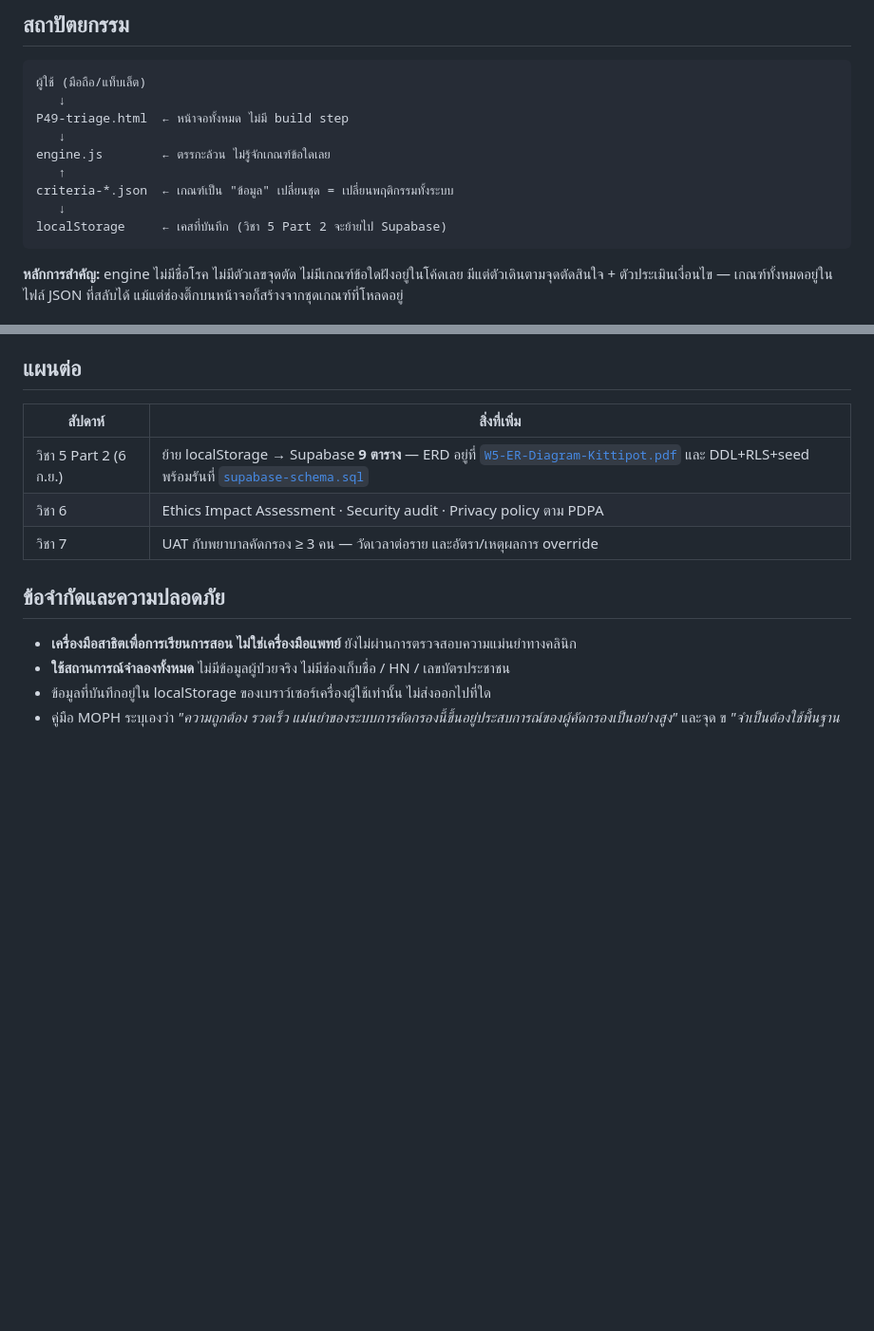
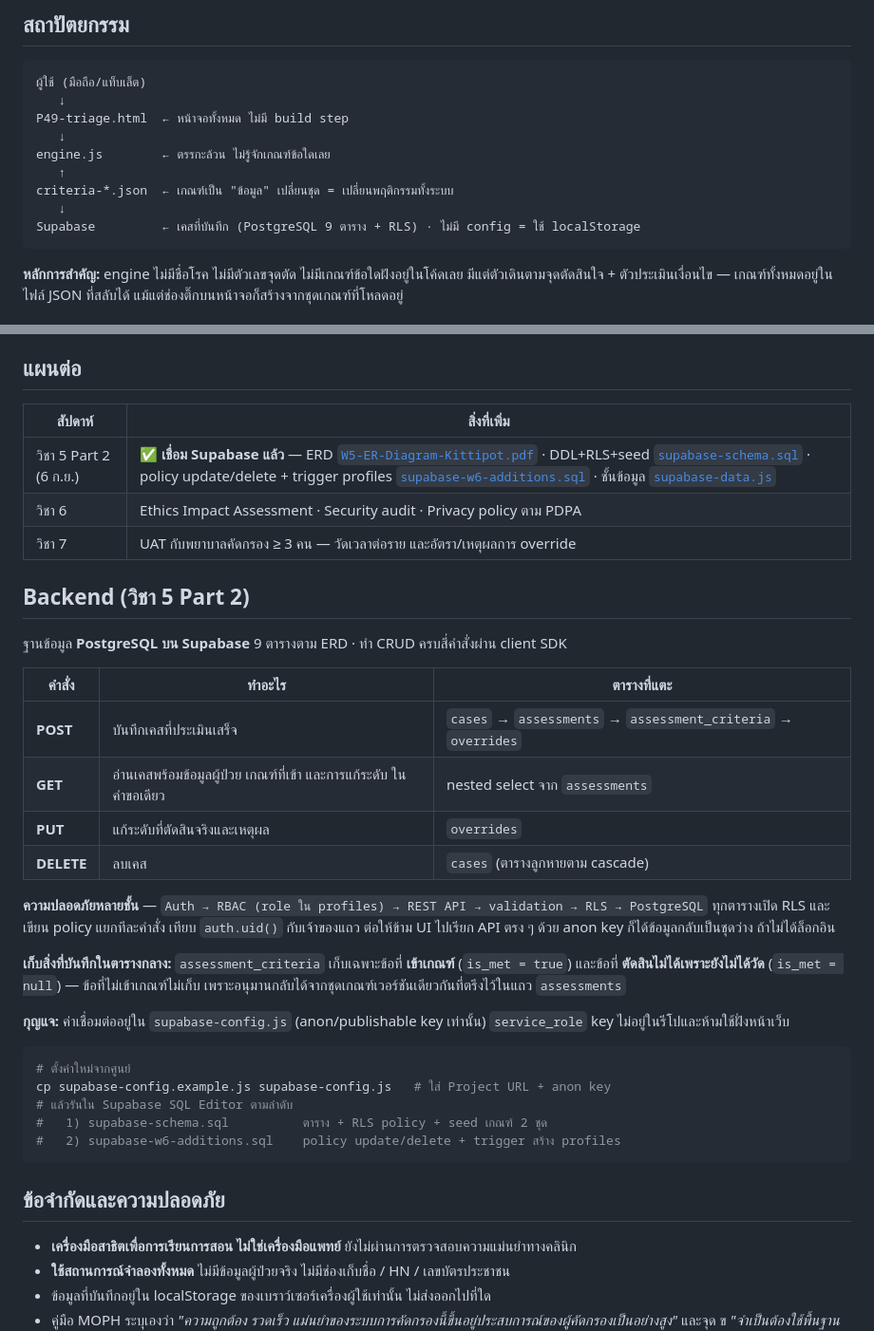
Before and after one commit to mikeysi124/ccme-vibecode-w5, a Markdown page: README.md, 2 parts joined by grey strips. Shown at 95% size. Drawn GitHub-style; blank space fills up the shorter version.

Commit message:
README: เพิ่มส่วน Backend วิชา 5 Part 2 (CRUD สี่คำสั่ง · defense in depth · วิธีตั้งค่าใหม่)
Co-Authored-By: Claude Opus 5 (1M context) <noreply@anthropic.com>
Claude-Session: https://claude.ai/code/session_01BDCQHsR1VZZKHwVKJcCB5D

````diff
--- a/README.md
+++ b/README.md
@@ -47,7 +47,7 @@ engine.js        ← ตรรกะล้วน ไม่รู้จักเ
    ↑
 criteria-*.json  ← เกณฑ์เป็น "ข้อมูล" เปลี่ยนชุด = เปลี่ยนพฤติกรรมทั้งระบบ
    ↓
-localStorage     ← เคสที่บันทึก (วิชา 5 Part 2 จะย้ายไป Supabase)
+Supabase         ← เคสที่บันทึก (PostgreSQL 9 ตาราง + RLS) · ไม่มี config = ใช้ localStorage
 ```
 
 **หลักการสำคัญ:** engine ไม่มีชื่อโรค ไม่มีตัวเลขจุดตัด ไม่มีเกณฑ์ข้อใดฝังอยู่ในโค้ดเลย
@@ -105,9 +105,39 @@ node gen-criteria-js.js      # รันใหม่ทุกครั้งท
 
 | สัปดาห์ | สิ่งที่เพิ่ม |
 |---|---|
-| วิชา 5 Part 2 (6 ก.ย.) | ย้าย localStorage → Supabase **9 ตาราง** — ERD อยู่ที่ [`W5-ER-Diagram-Kittipot.pdf`](W5-ER-Diagram-Kittipot.pdf) และ DDL+RLS+seed พร้อมรันที่ [`supabase-schema.sql`](supabase-schema.sql) |
+| วิชา 5 Part 2 (6 ก.ย.) | ✅ **เชื่อม Supabase แล้ว** — ERD [`W5-ER-Diagram-Kittipot.pdf`](W5-ER-Diagram-Kittipot.pdf) · DDL+RLS+seed [`supabase-schema.sql`](supabase-schema.sql) · policy update/delete + trigger profiles [`supabase-w6-additions.sql`](supabase-w6-additions.sql) · ชั้นข้อมูล [`supabase-data.js`](supabase-data.js) |
 | วิชา 6 | Ethics Impact Assessment · Security audit · Privacy policy ตาม PDPA |
 | วิชา 7 | UAT กับพยาบาลคัดกรอง ≥ 3 คน — วัดเวลาต่อราย และอัตรา/เหตุผลการ override |
+
+## Backend (วิชา 5 Part 2)
+
+ฐานข้อมูล **PostgreSQL บน Supabase** 9 ตารางตาม ERD · ทำ CRUD ครบสี่คำสั่งผ่าน client SDK
+
+| คำสั่ง | ทำอะไร | ตารางที่แตะ |
+|---|---|---|
+| **POST** | บันทึกเคสที่ประเมินเสร็จ | `cases` → `assessments` → `assessment_criteria` → `overrides` |
+| **GET** | อ่านเคสพร้อมข้อมูลผู้ป่วย เกณฑ์ที่เข้า และการแก้ระดับ ในคำขอเดียว | nested select จาก `assessments` |
+| **PUT** | แก้ระดับที่ตัดสินจริงและเหตุผล | `overrides` |
+| **DELETE** | ลบเคส | `cases` (ตารางลูกหายตาม cascade) |
+
+**ความปลอดภัยหลายชั้น** — `Auth → RBAC (role ใน profiles) → REST API → validation → RLS → PostgreSQL`
+ทุกตารางเปิด RLS และเขียน policy แยกทีละคำสั่ง เทียบ `auth.uid()` กับเจ้าของแถว
+ต่อให้ข้าม UI ไปเรียก API ตรง ๆ ด้วย anon key ก็ได้ข้อมูลกลับเป็นชุดว่าง ถ้าไม่ได้ล็อกอิน
+
+**เก็บสิ่งที่บันทึกในตารางกลาง:** `assessment_criteria` เก็บเฉพาะข้อที่ **เข้าเกณฑ์** (`is_met = true`)
+และข้อที่ **ตัดสินไม่ได้เพราะยังไม่ได้วัด** (`is_met = null`) — ข้อที่ไม่เข้าเกณฑ์ไม่เก็บ
+เพราะอนุมานกลับได้จากชุดเกณฑ์เวอร์ชันเดียวกันที่ตรึงไว้ในแถว `assessments`
+
+**กุญแจ:** ค่าเชื่อมต่ออยู่ใน `supabase-config.js` (anon/publishable key เท่านั้น)
+`service_role` key ไม่อยู่ในรีโปและห้ามใช้ฝั่งหน้าเว็บ
+
+```bash
+# ตั้งค่าใหม่จากศูนย์
+cp supabase-config.example.js supabase-config.js   # ใส่ Project URL + anon key
+# แล้วรันใน Supabase SQL Editor ตามลำดับ
+#   1) supabase-schema.sql          ตาราง + RLS policy + seed เกณฑ์ 2 ชุด
+#   2) supabase-w6-additions.sql    policy update/delete + trigger สร้าง profiles
+```
 
 ## ข้อจำกัดและความปลอดภัย
 
````
